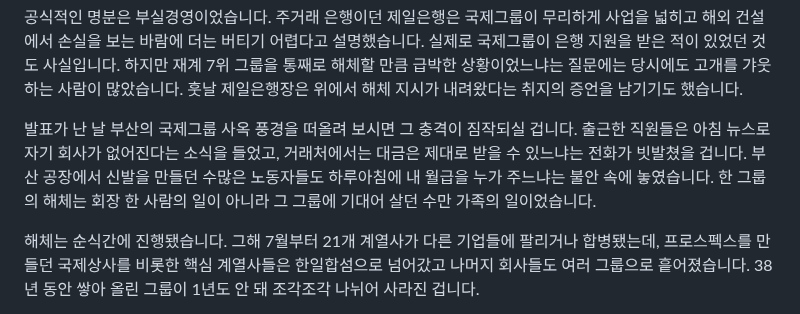
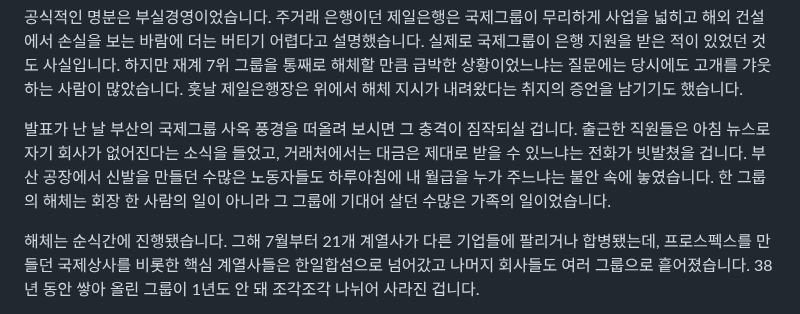
Before and after one commit to todaychs-create/-, a Markdown page: scripts/kukje-group-dissolution-1985-script.md, the part around the change. Rendered like a GitHub page.

Commit message:
국제그룹 대본 표현 수정
Co-Authored-By: Claude Opus 5.5 <noreply@anthropic.com>
Claude-Session: https://claude.ai/code/session_01LhG4UhypjmqniPZmSFr25F

```diff
--- a/scripts/kukje-group-dissolution-1985-script.md
+++ b/scripts/kukje-group-dissolution-1985-script.md
@@ -28,7 +28,7 @@
 
 공식적인 명분은 부실경영이었습니다. 주거래 은행이던 제일은행은 국제그룹이 무리하게 사업을 넓히고 해외 건설에서 손실을 보는 바람에 더는 버티기 어렵다고 설명했습니다. 실제로 국제그룹이 은행 지원을 받은 적이 있었던 것도 사실입니다. 하지만 재계 7위 그룹을 통째로 해체할 만큼 급박한 상황이었느냐는 질문에는 당시에도 고개를 갸웃하는 사람이 많았습니다. 훗날 제일은행장은 위에서 해체 지시가 내려왔다는 취지의 증언을 남기기도 했습니다.
 
-발표가 난 날 부산의 국제그룹 사옥 풍경을 떠올려 보시면 그 충격이 짐작되실 겁니다. 출근한 직원들은 아침 뉴스로 자기 회사가 없어진다는 소식을 들었고, 거래처에서는 대금은 제대로 받을 수 있느냐는 전화가 빗발쳤을 겁니다. 부산 공장에서 신발을 만들던 수많은 노동자들도 하루아침에 내 월급을 누가 주느냐는 불안 속에 놓였습니다. 한 그룹의 해체는 회장 한 사람의 일이 아니라 그 그룹에 기대어 살던 수만 가족의 일이었습니다.
+발표가 난 날 부산의 국제그룹 사옥 풍경을 떠올려 보시면 그 충격이 짐작되실 겁니다. 출근한 직원들은 아침 뉴스로 자기 회사가 없어진다는 소식을 들었고, 거래처에서는 대금은 제대로 받을 수 있느냐는 전화가 빗발쳤을 겁니다. 부산 공장에서 신발을 만들던 수많은 노동자들도 하루아침에 내 월급을 누가 주느냐는 불안 속에 놓였습니다. 한 그룹의 해체는 회장 한 사람의 일이 아니라 그 그룹에 기대어 살던 수많은 가족의 일이었습니다.
 
 해체는 순식간에 진행됐습니다. 그해 7월부터 21개 계열사가 다른 기업들에 팔리거나 합병됐는데, 프로스펙스를 만들던 국제상사를 비롯한 핵심 계열사들은 한일합섬으로 넘어갔고 나머지 회사들도 여러 그룹으로 흩어졌습니다. 38년 동안 쌓아 올린 그룹이 1년도 안 돼 조각조각 나뉘어 사라진 겁니다.
 
```
